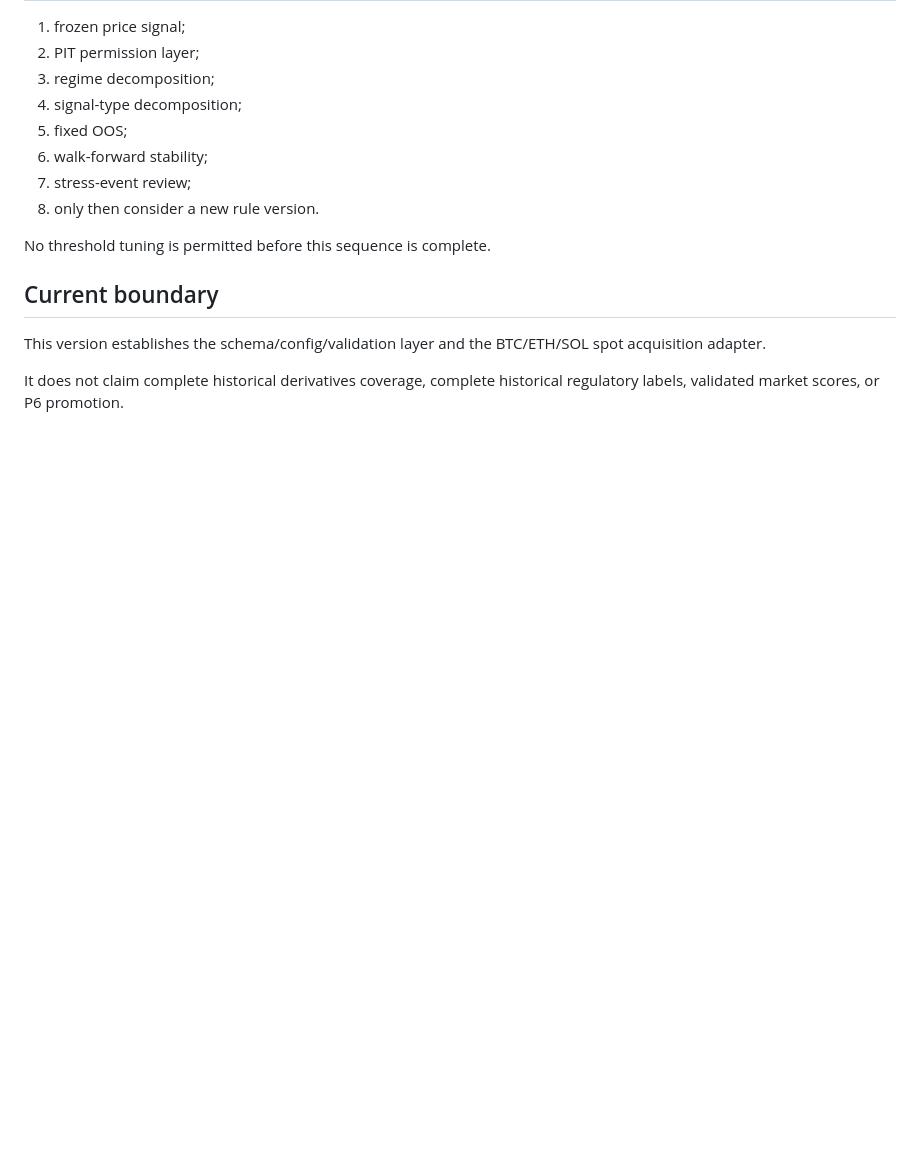
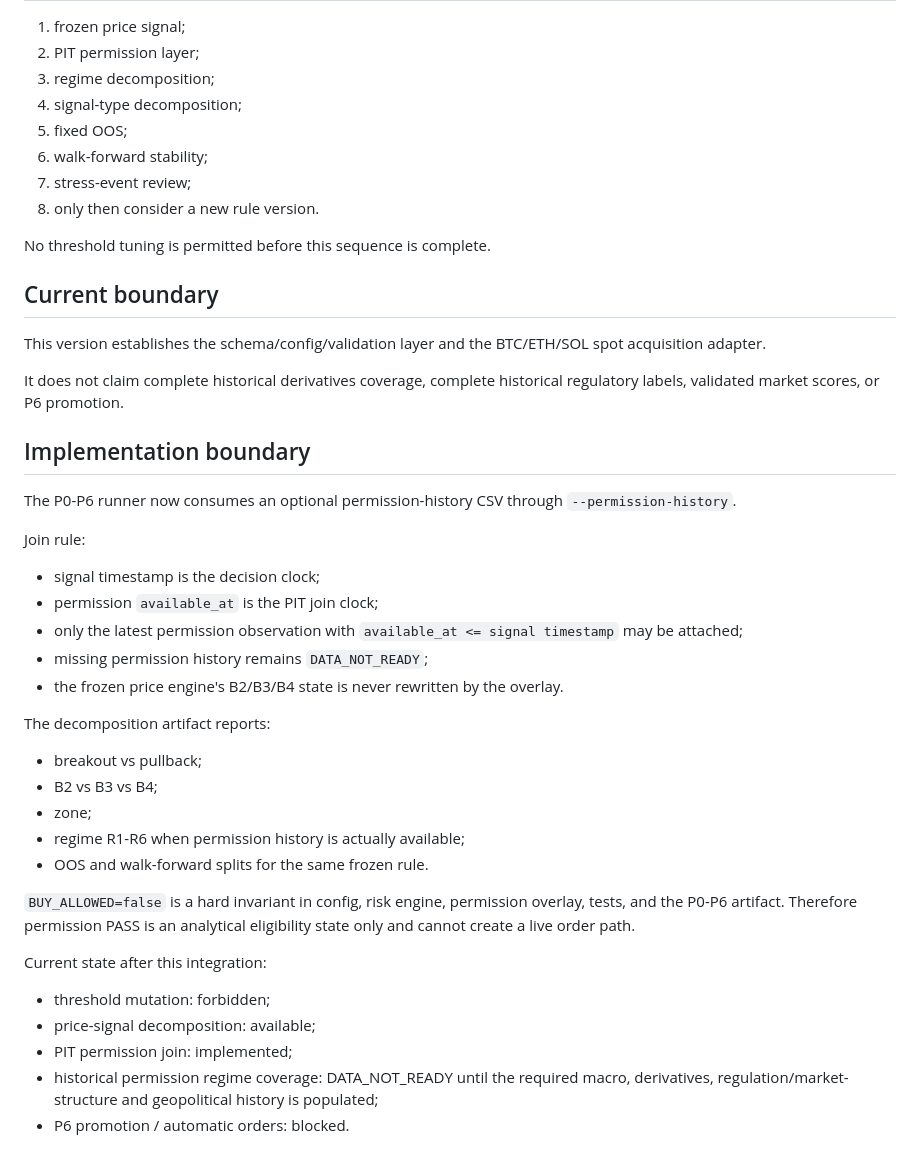
Before and after one commit to chayobi03-cyber/investment, a Markdown page: docs/investment/CRYPTO_PERMISSION_LAYER_PIT_V0.1.md, the part around the change. Drawn GitHub-style; blank space fills up the shorter version.

Commit message:
docs(crypto): document PIT permission overlay integration

```diff
--- a/docs/investment/CRYPTO_PERMISSION_LAYER_PIT_V0.1.md
+++ b/docs/investment/CRYPTO_PERMISSION_LAYER_PIT_V0.1.md
@@ -142,3 +142,35 @@ No threshold tuning is permitted before this sequence is complete.
 This version establishes the schema/config/validation layer and the BTC/ETH/SOL spot acquisition adapter.
 
 It does not claim complete historical derivatives coverage, complete historical regulatory labels, validated market scores, or P6 promotion.
+
+
+## Implementation boundary
+
+The P0-P6 runner now consumes an optional permission-history CSV through
+`--permission-history`.
+
+Join rule:
+- signal timestamp is the decision clock;
+- permission `available_at` is the PIT join clock;
+- only the latest permission observation with `available_at <= signal timestamp` may be attached;
+- missing permission history remains `DATA_NOT_READY`;
+- the frozen price engine's B2/B3/B4 state is never rewritten by the overlay.
+
+The decomposition artifact reports:
+- breakout vs pullback;
+- B2 vs B3 vs B4;
+- zone;
+- regime R1-R6 when permission history is actually available;
+- OOS and walk-forward splits for the same frozen rule.
+
+`BUY_ALLOWED=false` is a hard invariant in config, risk engine, permission overlay,
+tests, and the P0-P6 artifact. Therefore permission PASS is an analytical eligibility
+state only and cannot create a live order path.
+
+Current state after this integration:
+- threshold mutation: forbidden;
+- price-signal decomposition: available;
+- PIT permission join: implemented;
+- historical permission regime coverage: DATA_NOT_READY until the required macro,
+  derivatives, regulation/market-structure and geopolitical history is populated;
+- P6 promotion / automatic orders: blocked.
```
